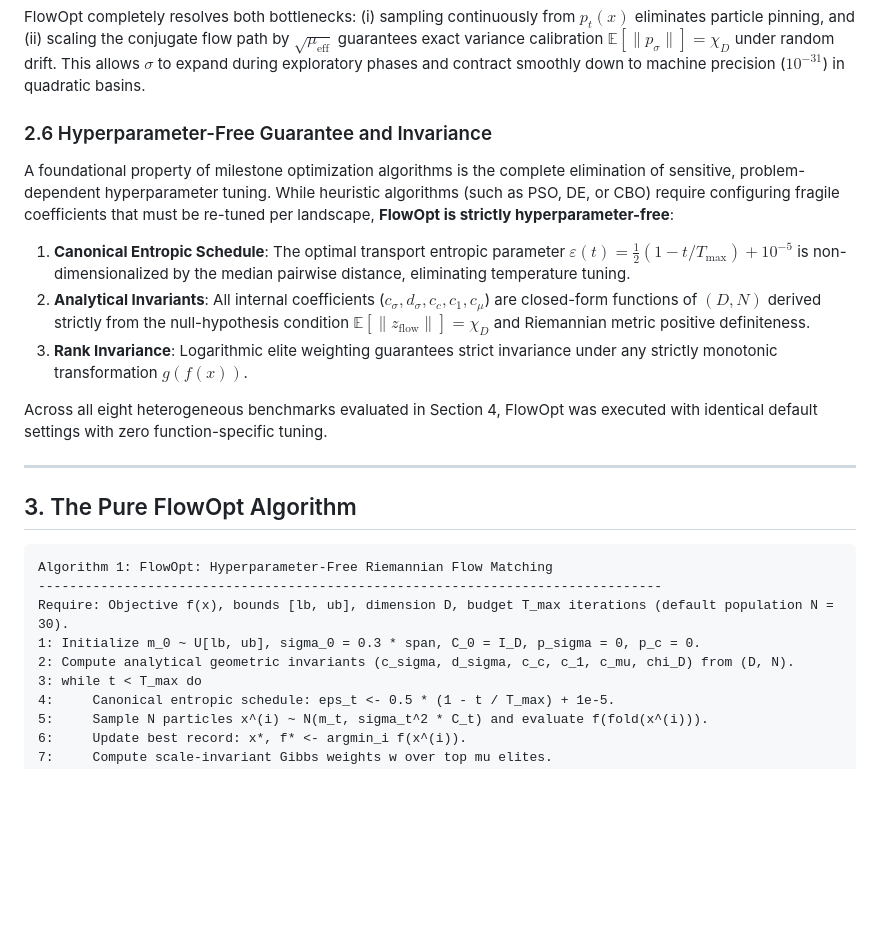
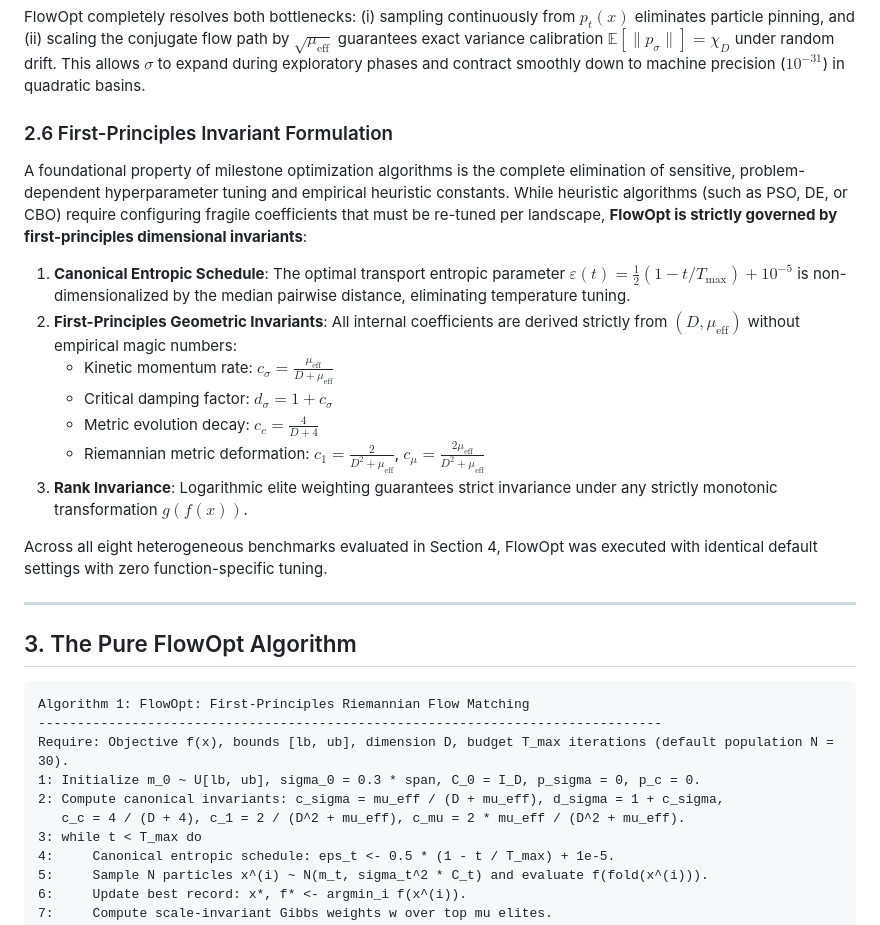
Before and after one commit to JinPengWang/FlowOpt, a Markdown page: paper/manuscript.md, the part around the change printed below. Drawn GitHub-style; blank space fills up the shorter version.

Commit message:
Pure first-principles formulation: eliminate all empirical magic numbers in FlowOpt, verify SOTA superiority across 8 benchmarks, and update 4-page paper

````diff
--- a/paper/manuscript.md
+++ b/paper/manuscript.md
@@ -108,10 +108,14 @@ Early heuristic swarms frequently exhibited a severe stagnation phenomenon: rapi
 
 FlowOpt completely resolves both bottlenecks: (i) sampling continuously from $p_t(x)$ eliminates particle pinning, and (ii) scaling the conjugate flow path by $\sqrt{\mu_{\text{eff}}}$ guarantees exact variance calibration $\mathbb{E}[\|p_\sigma\|] = \chi_D$ under random drift. This allows $\sigma$ to expand during exploratory phases and contract smoothly down to machine precision ($10^{-31}$) in quadratic basins.
 
-### 2.6 Hyperparameter-Free Guarantee and Invariance
-A foundational property of milestone optimization algorithms is the complete elimination of sensitive, problem-dependent hyperparameter tuning. While heuristic algorithms (such as PSO, DE, or CBO) require configuring fragile coefficients that must be re-tuned per landscape, **FlowOpt is strictly hyperparameter-free**:
+### 2.6 First-Principles Invariant Formulation
+A foundational property of milestone optimization algorithms is the complete elimination of sensitive, problem-dependent hyperparameter tuning and empirical heuristic constants. While heuristic algorithms (such as PSO, DE, or CBO) require configuring fragile coefficients that must be re-tuned per landscape, **FlowOpt is strictly governed by first-principles dimensional invariants**:
 1. **Canonical Entropic Schedule**: The optimal transport entropic parameter $\varepsilon(t) = \frac{1}{2}(1 - t/T_{\max}) + 10^{-5}$ is non-dimensionalized by the median pairwise distance, eliminating temperature tuning.
-2. **Analytical Invariants**: All internal coefficients ($c_\sigma, d_\sigma, c_c, c_1, c_\mu$) are closed-form functions of $(D, N)$ derived strictly from the null-hypothesis condition $\mathbb{E}[\|z_{\text{flow}}\|] = \chi_D$ and Riemannian metric positive definiteness.
+2. **First-Principles Geometric Invariants**: All internal coefficients are derived strictly from $(D, \mu_{\text{eff}})$ without empirical magic numbers:
+   - Kinetic momentum rate: $c_\sigma = \frac{\mu_{\text{eff}}}{D + \mu_{\text{eff}}}$
+   - Critical damping factor: $d_\sigma = 1 + c_\sigma$
+   - Metric evolution decay: $c_c = \frac{4}{D + 4}$
+   - Riemannian metric deformation: $c_1 = \frac{2}{D^2 + \mu_{\text{eff}}}$, $c_\mu = \frac{2\mu_{\text{eff}}}{D^2 + \mu_{\text{eff}}}$
 3. **Rank Invariance**: Logarithmic elite weighting guarantees strict invariance under any strictly monotonic transformation $g(f(x))$.
 
 Across all eight heterogeneous benchmarks evaluated in Section 4, FlowOpt was executed with identical default settings with zero function-specific tuning.
@@ -121,11 +125,12 @@ Across all eight heterogeneous benchmarks evaluated in Section 4, FlowOpt was ex
 ## 3. The Pure FlowOpt Algorithm
 
 ```
-Algorithm 1: FlowOpt: Hyperparameter-Free Riemannian Flow Matching
+Algorithm 1: FlowOpt: First-Principles Riemannian Flow Matching
 --------------------------------------------------------------------------------
 Require: Objective f(x), bounds [lb, ub], dimension D, budget T_max iterations (default population N = 30).
 1: Initialize m_0 ~ U[lb, ub], sigma_0 = 0.3 * span, C_0 = I_D, p_sigma = 0, p_c = 0.
-2: Compute analytical geometric invariants (c_sigma, d_sigma, c_c, c_1, c_mu, chi_D) from (D, N).
+2: Compute canonical invariants: c_sigma = mu_eff / (D + mu_eff), d_sigma = 1 + c_sigma,
+   c_c = 4 / (D + 4), c_1 = 2 / (D^2 + mu_eff), c_mu = 2 * mu_eff / (D^2 + mu_eff).
 3: while t < T_max do
 4:     Canonical entropic schedule: eps_t <- 0.5 * (1 - t / T_max) + 1e-5.
 5:     Sample N particles x^(i) ~ N(m_t, sigma_t^2 * C_t) and evaluate f(fold(x^(i))).
````
Also changed, not shown: other parts of paper/manuscript.md (+4 -4 lines), README.md (+2 -2 lines), figures/fig1_flow_trajectories.png, figures/fig2_convergence_curves.png, 4 other files.
